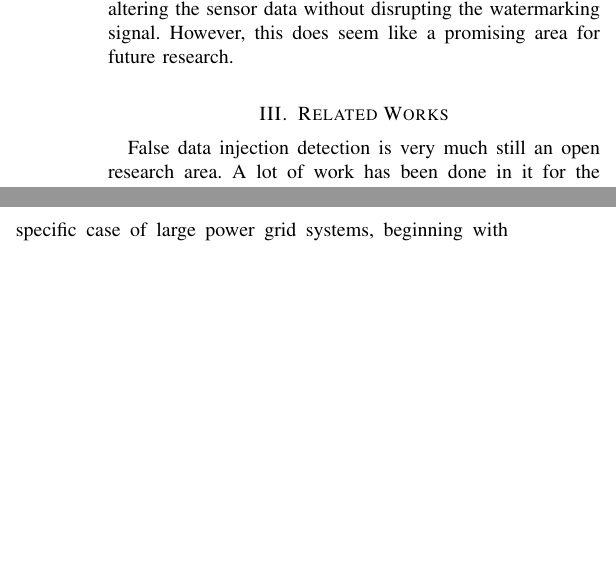
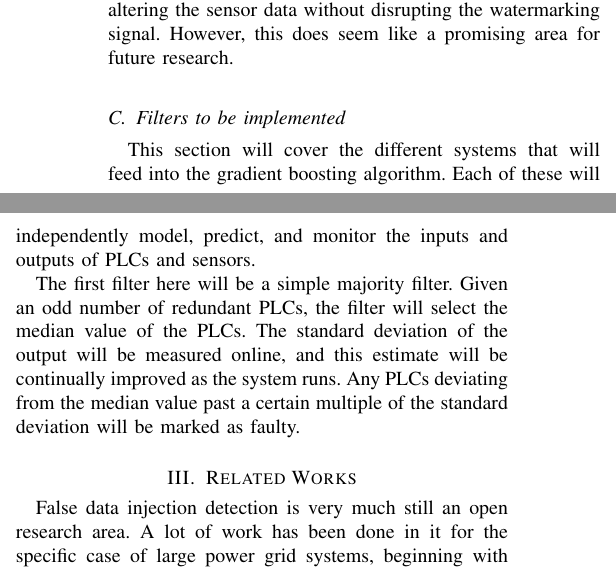
Before and after one commit to cactorium/csaw-esc-2017-paper, a LaTeX paper (main.tex): two parts of the columns of page 2 of 2, joined at a grey line, cut so that both start at the same text, the shorter picture padded with empty space. Compiled offline with pdfLaTeX.

Commit message:
Start work on discussing filters

```diff
--- a/main.tex
+++ b/main.tex
@@ -88,6 +88,15 @@ This kind of signal would normally be close to useless, as each additional layer
 This unfortunately only provides some small amount of protection here, as the attacker still has plenty of ways of altering the sensor data without disrupting the watermarking signal.
 However, this does seem like a promising area for future research.
 
+\subsection{Filters to be implemented}
+This section will cover the different systems that will feed into the gradient boosting algorithm.
+Each of these will independently model, predict, and monitor the inputs and outputs of PLCs and sensors.
+
+The first filter here will be a simple majority filter.
+Given an odd number of redundant PLCs, the filter will select the median value of the PLCs.
+The standard deviation of the output will be measured online, and this estimate will be continually improved as the system runs.
+Any PLCs deviating from the median value past a certain multiple of the standard deviation will be marked as faulty.
+
 \section{Related Works} \label{sec:related}
 False data injection detection is very much still an open research area.
 A lot of work has been done in it for the specific case of large power grid systems, beginning with the work by Yao which demonstrated that a family of attacks were possible which were undetectable from normal power grid operation from the standpoint of state estimation \cite{liu2011false}.
```
Also changed, not shown: main.pdf.
